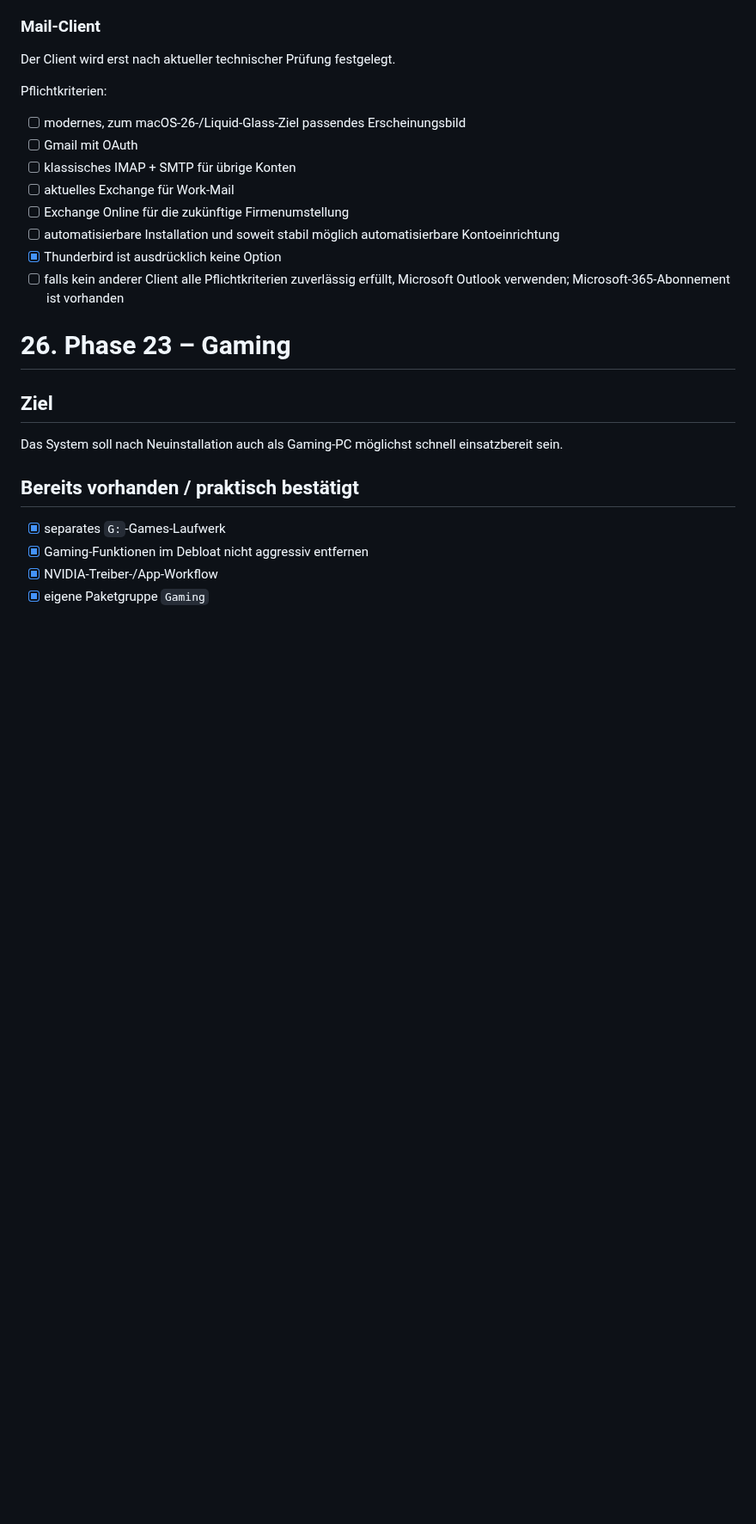
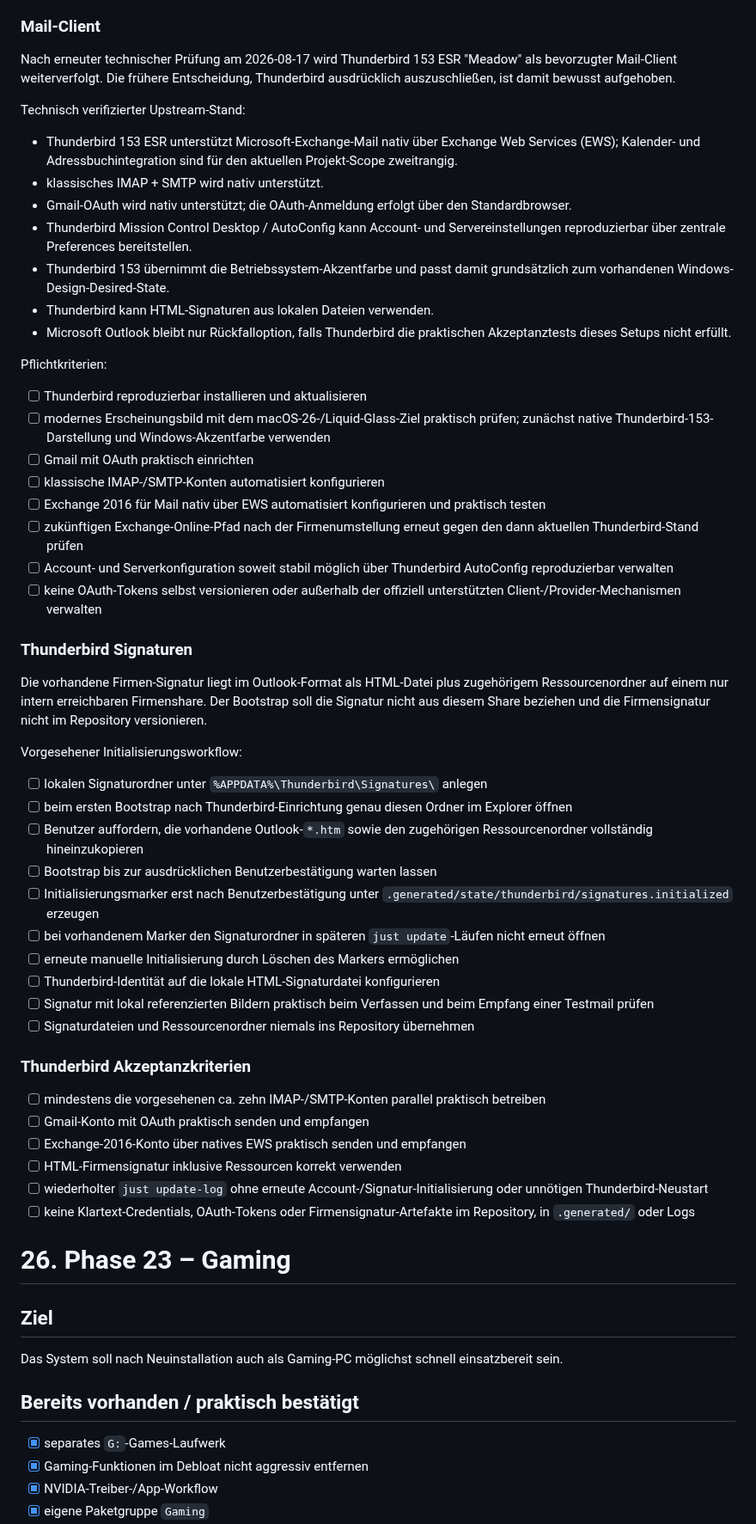
Before and after one commit to jayzone91/windows-setup, a Markdown page: roadmap.md, the part around the change. Shown at 86% size. Rendered like a GitHub page; blank space fills up the shorter version.

```diff
--- a/roadmap.md
+++ b/roadmap.md
@@ -1708,18 +1708,54 @@ Ziel ist eine reproduzierbare Mail-Einrichtung, ohne Klartext-Zugangsdaten im Re
 
 ### Mail-Client
 
-Der Client wird erst nach aktueller technischer Prüfung festgelegt.
+Nach erneuter technischer Prüfung am 2026-08-17 wird Thunderbird 153 ESR "Meadow" als bevorzugter Mail-Client weiterverfolgt. Die frühere Entscheidung, Thunderbird ausdrücklich auszuschließen, ist damit bewusst aufgehoben.
+
+Technisch verifizierter Upstream-Stand:
+
+- Thunderbird 153 ESR unterstützt Microsoft-Exchange-Mail nativ über Exchange Web Services (EWS); Kalender- und Adressbuchintegration sind für den aktuellen Projekt-Scope zweitrangig.
+- klassisches IMAP + SMTP wird nativ unterstützt.
+- Gmail-OAuth wird nativ unterstützt; die OAuth-Anmeldung erfolgt über den Standardbrowser.
+- Thunderbird Mission Control Desktop / AutoConfig kann Account- und Servereinstellungen reproduzierbar über zentrale Preferences bereitstellen.
+- Thunderbird 153 übernimmt die Betriebssystem-Akzentfarbe und passt damit grundsätzlich zum vorhandenen Windows-Design-Desired-State.
+- Thunderbird kann HTML-Signaturen aus lokalen Dateien verwenden.
+- Microsoft Outlook bleibt nur Rückfalloption, falls Thunderbird die praktischen Akzeptanztests dieses Setups nicht erfüllt.
 
 Pflichtkriterien:
 
-- [ ] modernes, zum macOS-26-/Liquid-Glass-Ziel passendes Erscheinungsbild
-- [ ] Gmail mit OAuth
-- [ ] klassisches IMAP + SMTP für übrige Konten
-- [ ] aktuelles Exchange für Work-Mail
-- [ ] Exchange Online für die zukünftige Firmenumstellung
-- [ ] automatisierbare Installation und soweit stabil möglich automatisierbare Kontoeinrichtung
-- [x] Thunderbird ist ausdrücklich keine Option
-- [ ] falls kein anderer Client alle Pflichtkriterien zuverlässig erfüllt, Microsoft Outlook verwenden; Microsoft-365-Abonnement ist vorhanden
+- [ ] Thunderbird reproduzierbar installieren und aktualisieren
+- [ ] modernes Erscheinungsbild mit dem macOS-26-/Liquid-Glass-Ziel praktisch prüfen; zunächst native Thunderbird-153-Darstellung und Windows-Akzentfarbe verwenden
+- [ ] Gmail mit OAuth praktisch einrichten
+- [ ] klassische IMAP-/SMTP-Konten automatisiert konfigurieren
+- [ ] Exchange 2016 für Mail nativ über EWS automatisiert konfigurieren und praktisch testen
+- [ ] zukünftigen Exchange-Online-Pfad nach der Firmenumstellung erneut gegen den dann aktuellen Thunderbird-Stand prüfen
+- [ ] Account- und Serverkonfiguration soweit stabil möglich über Thunderbird AutoConfig reproduzierbar verwalten
+- [ ] keine OAuth-Tokens selbst versionieren oder außerhalb der offiziell unterstützten Client-/Provider-Mechanismen verwalten
+
+### Thunderbird Signaturen
+
+Die vorhandene Firmen-Signatur liegt im Outlook-Format als HTML-Datei plus zugehörigem Ressourcenordner auf einem nur intern erreichbaren Firmenshare. Der Bootstrap soll die Signatur nicht aus diesem Share beziehen und die Firmensignatur nicht im Repository versionieren.
+
+Vorgesehener Initialisierungsworkflow:
+
+- [ ] lokalen Signaturordner unter `%APPDATA%\Thunderbird\Signatures\` anlegen
+- [ ] beim ersten Bootstrap nach Thunderbird-Einrichtung genau diesen Ordner im Explorer öffnen
+- [ ] Benutzer auffordern, die vorhandene Outlook-`*.htm` sowie den zugehörigen Ressourcenordner vollständig hineinzukopieren
+- [ ] Bootstrap bis zur ausdrücklichen Benutzerbestätigung warten lassen
+- [ ] Initialisierungsmarker erst nach Benutzerbestätigung unter `.generated/state/thunderbird/signatures.initialized` erzeugen
+- [ ] bei vorhandenem Marker den Signaturordner in späteren `just update`-Läufen nicht erneut öffnen
+- [ ] erneute manuelle Initialisierung durch Löschen des Markers ermöglichen
+- [ ] Thunderbird-Identität auf die lokale HTML-Signaturdatei konfigurieren
+- [ ] Signatur mit lokal referenzierten Bildern praktisch beim Verfassen und beim Empfang einer Testmail prüfen
+- [ ] Signaturdateien und Ressourcenordner niemals ins Repository übernehmen
+
+### Thunderbird Akzeptanzkriterien
+
+- [ ] mindestens die vorgesehenen ca. zehn IMAP-/SMTP-Konten parallel praktisch betreiben
+- [ ] Gmail-Konto mit OAuth praktisch senden und empfangen
+- [ ] Exchange-2016-Konto über natives EWS praktisch senden und empfangen
+- [ ] HTML-Firmensignatur inklusive Ressourcen korrekt verwenden
+- [ ] wiederholter `just update-log` ohne erneute Account-/Signatur-Initialisierung oder unnötigen Thunderbird-Neustart
+- [ ] keine Klartext-Credentials, OAuth-Tokens oder Firmensignatur-Artefakte im Repository, in `.generated/` oder Logs
 
 # 26. Phase 23 – Gaming
 
```
